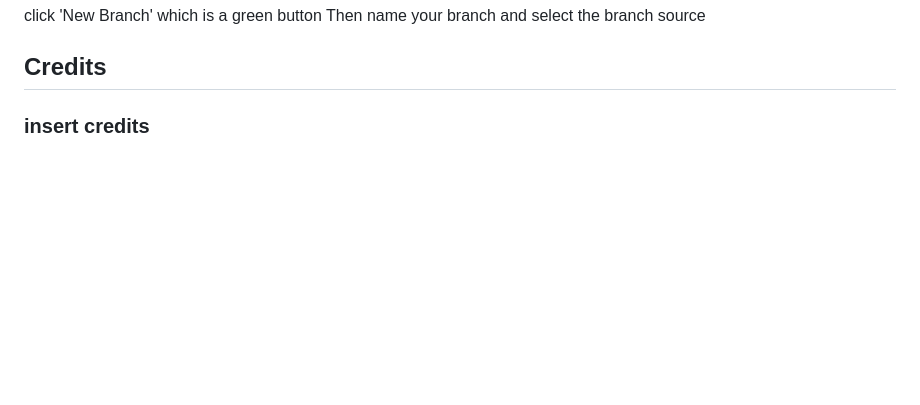
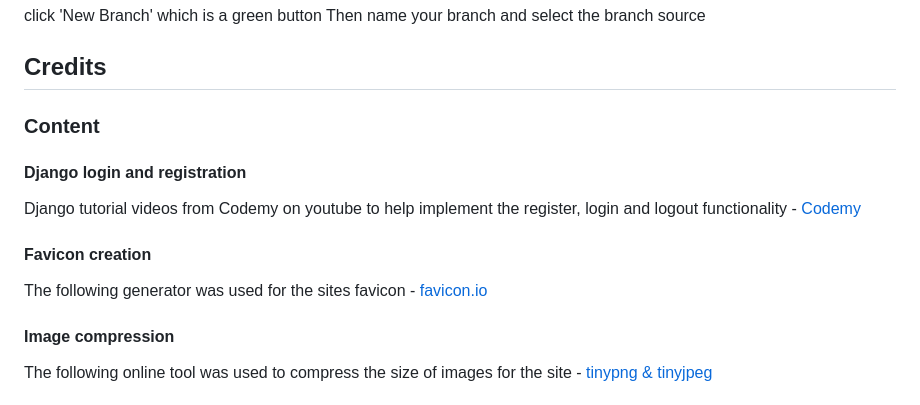
Before and after one commit to NDOMINEY/Woodland-heath-golf-club, a Markdown page: README.md, the part around the change printed below. Rendered like a GitHub page; blank space fills up the shorter version.

Commit message:
Add content credit and media credit to README

```diff
--- a/README.md
+++ b/README.md
@@ -106,4 +106,17 @@ Then name your branch and select the branch source
 
 ## Credits
 
-### insert credits
+### Content
+
+#### Django login and registration
+
+Django tutorial videos from Codemy on youtube to help implement the register, login and logout functionality - [Codemy](https://www.youtube.com/@Codemycom/search?query=django%20user)
+
+#### Favicon creation
+
+The following generator was used for the sites favicon - [favicon.io](https://favicon.io/favicon-converter/)
+
+#### Image compression
+
+The following online tool was used to compress the size of images for the site - [tinypng & tinyjpeg](https://tinypng.com/)
+
```
Also changed, not shown: other parts of README.md (+13 -0 lines).
